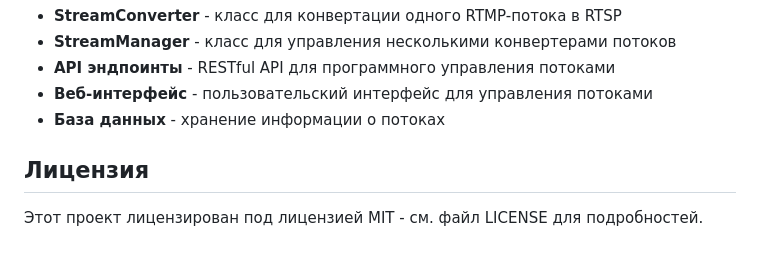
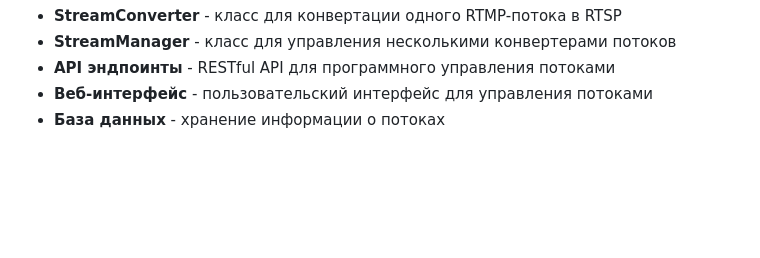
Before and after one commit to zfazylz/ServiceRTMPtoRTSP, a Markdown page: README.md, the part around the change. Rendered like a GitHub page; blank space fills up the shorter version.

```diff
--- a/README.md
+++ b/README.md
@@ -273,7 +273,3 @@ app/
 - **API эндпоинты** - RESTful API для программного управления потоками
 - **Веб-интерфейс** - пользовательский интерфейс для управления потоками
 - **База данных** - хранение информации о потоках
-
-## Лицензия
-
-Этот проект лицензирован под лицензией MIT - см. файл LICENSE для подробностей.
```
